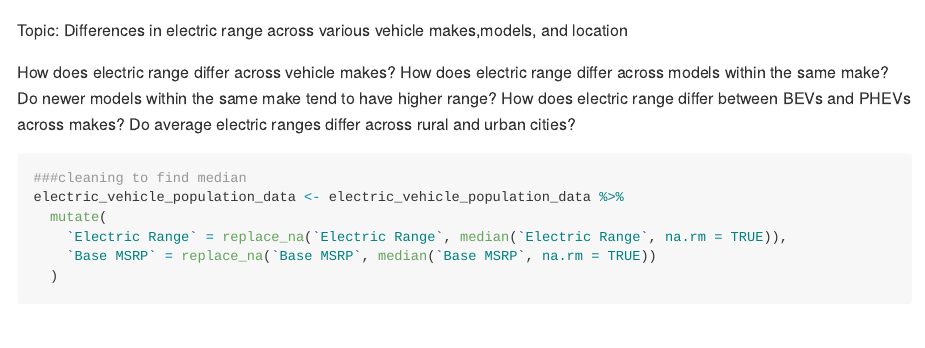
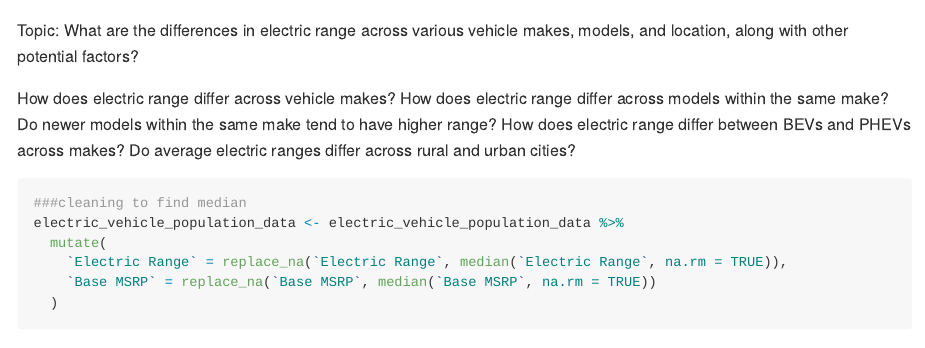
Before and after one commit to dwang17/electric-vehicle-population-report, an R Markdown document (README.Rmd): the page in a window 1100 px wide, from 900 px down. Rendered offline with R 4.5, knitr and Pandoc, with nearby package versions; some code elsewhere in the file could not run offline.

Commit message:
fix topic sentence

````diff
--- a/README.Rmd
+++ b/README.Rmd
@@ -20,7 +20,7 @@ glimpse(electric_vehicle_population_data)
 dim(electric_vehicle_population_data)
 ```
 Topic:
-Differences in electric range across various vehicle makes,models, and location
+What are the differences in electric range across various vehicle makes, models, and location, along with other potential factors?
 
 How does electric range differ across vehicle makes?
 How does electric range differ across models within the same make?
````
